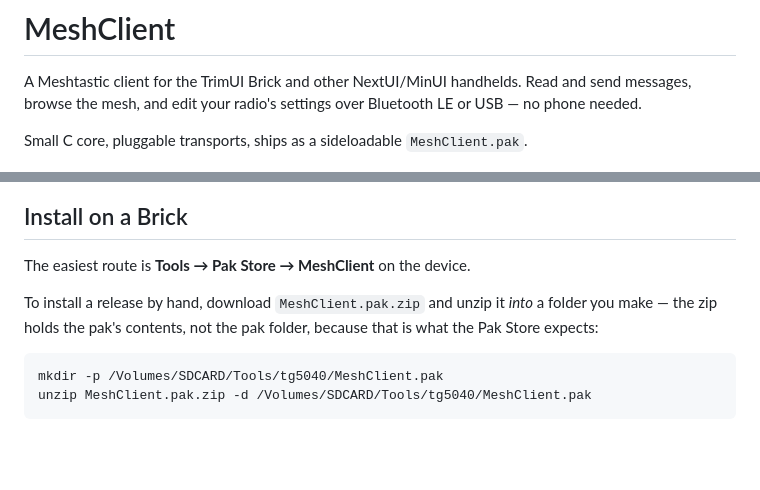
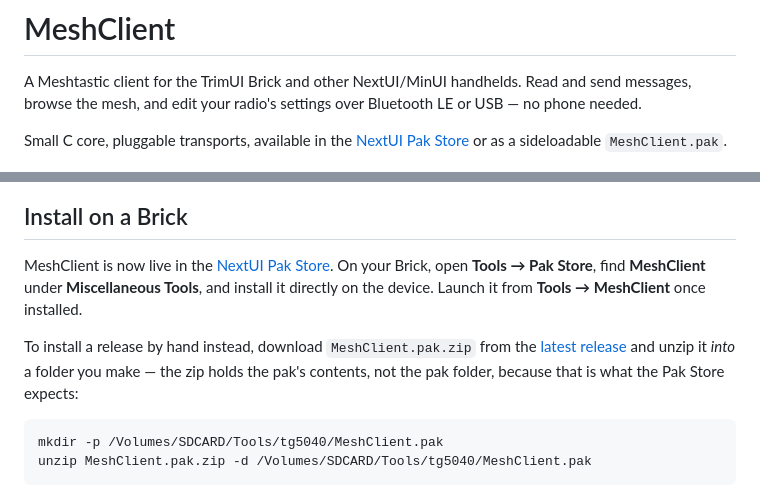
Before and after one commit to mcereal/mesh-client, a Markdown page: README.md, 2 parts joined by grey strips. Drawn GitHub-style; blank space fills up the shorter version.

Commit message:
docs: highlight Pak Store installation

```diff
--- a/README.md
+++ b/README.md
@@ -4,7 +4,9 @@ A Meshtastic client for the TrimUI Brick and other NextUI/MinUI handhelds. Read
 messages, browse the mesh, and edit your radio's settings over Bluetooth LE or USB — no phone
 needed.
 
-Small C core, pluggable transports, ships as a sideloadable `MeshClient.pak`.
+Small C core, pluggable transports, available in the
+[NextUI Pak Store](https://github.com/LoveRetro/nextui-pak-store) or as a sideloadable
+`MeshClient.pak`.
 
 <p align="center">
   <img src=".github/resources/screenshots/messages.png" width="180" alt="Messages">
@@ -15,9 +17,12 @@ Small C core, pluggable transports, ships as a sideloadable `MeshClient.pak`.
 
 ## Install on a Brick
 
-The easiest route is **Tools → Pak Store → MeshClient** on the device.
+MeshClient is now live in the [NextUI Pak Store](https://github.com/LoveRetro/nextui-pak-store).
+On your Brick, open **Tools → Pak Store**, find **MeshClient** under **Miscellaneous Tools**,
+and install it directly on the device. Launch it from **Tools → MeshClient** once installed.
 
-To install a release by hand, download `MeshClient.pak.zip` and unzip it *into* a folder you
+To install a release by hand instead, download `MeshClient.pak.zip` from the
+[latest release](https://github.com/mcereal/mesh-client/releases/latest) and unzip it *into* a folder you
 make — the zip holds the pak's contents, not the pak folder, because that is what the Pak Store
 expects:
 
```
